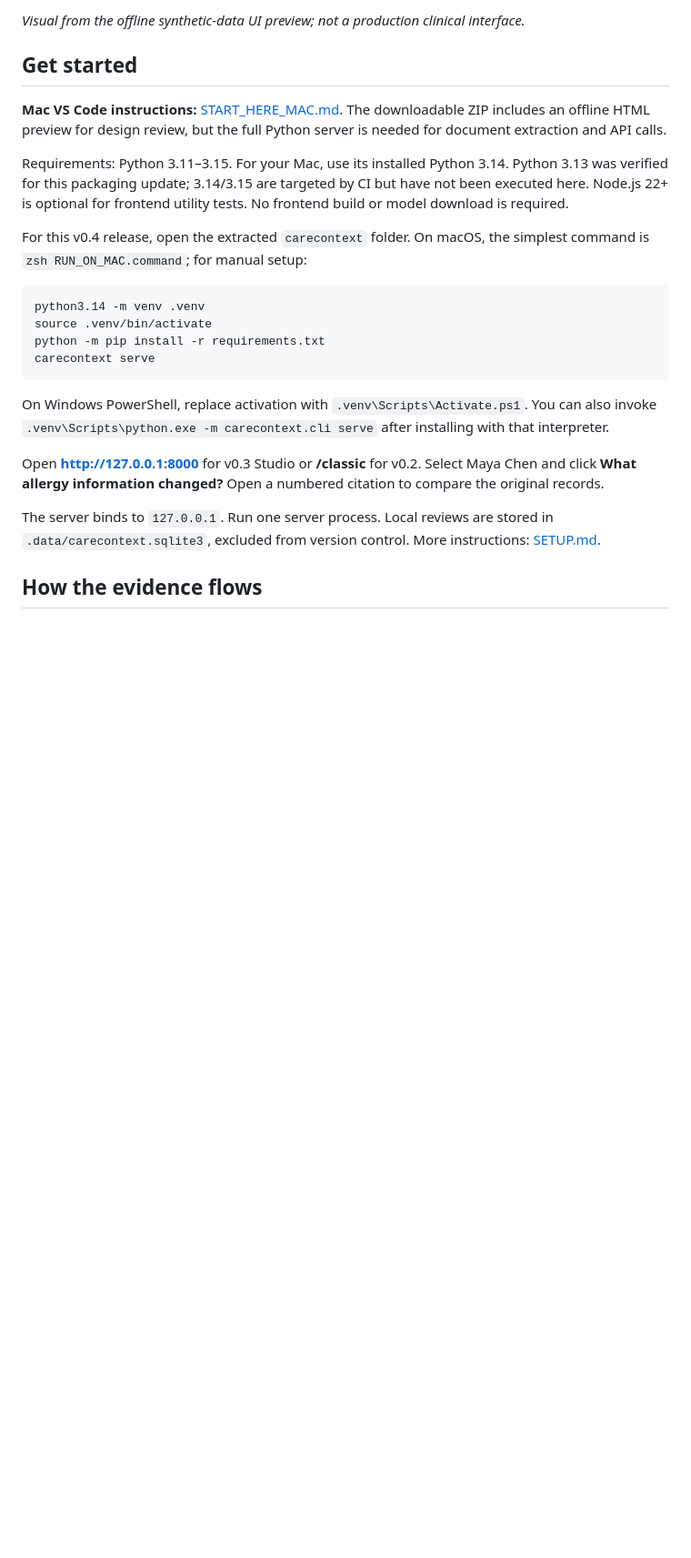
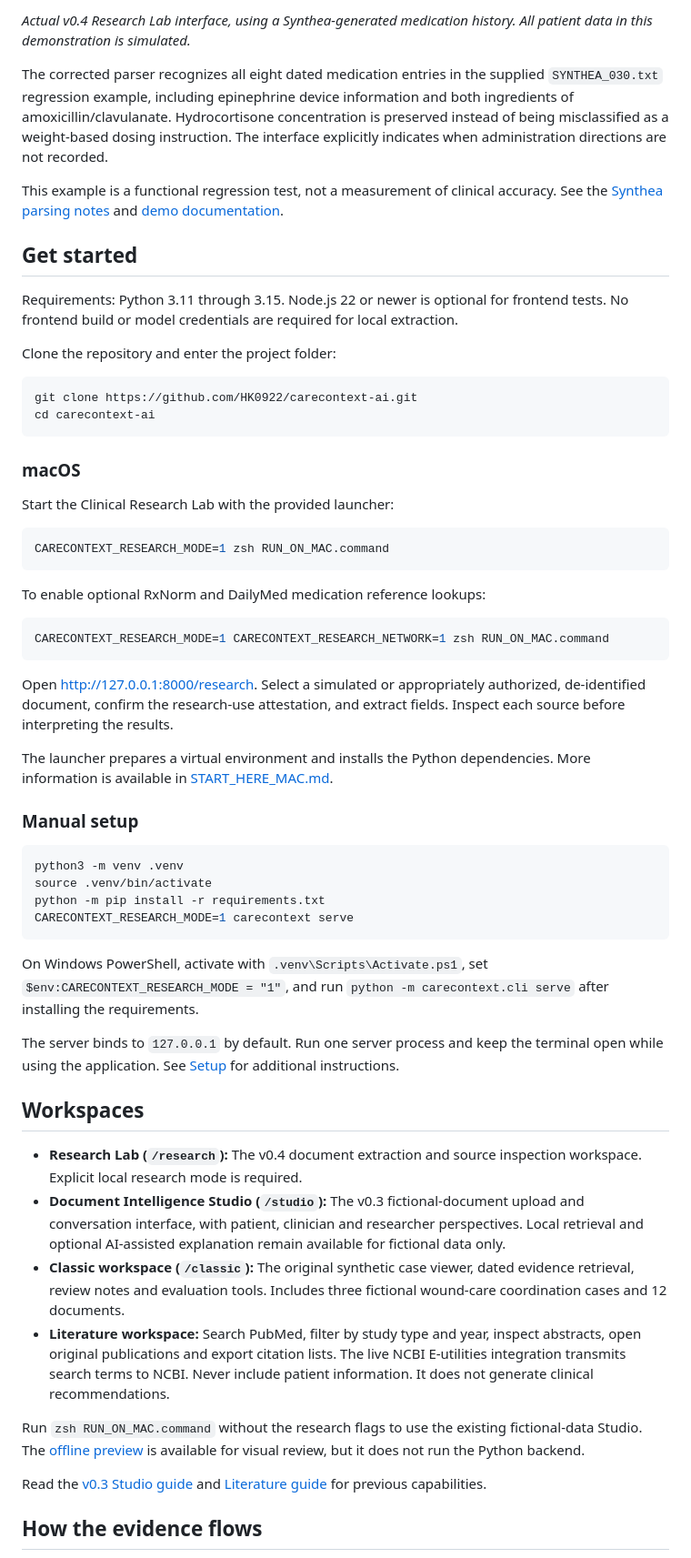
Before and after one commit to HK0922/carecontext-ai, a Markdown page: README.md, the part around one of its changes. Shown at 91% size. GitHub-like rendering; blank space fills up the shorter version.

````diff
--- a/README.md
+++ b/README.md
@@ -67,27 +38,62 @@ The v0.3 Studio now uses the off-white editorial system in [`docs/EDITORIAL_DESI
 
-*Visual from the offline synthetic-data UI preview; not a production clinical interface.*
+*Actual v0.4 Research Lab interface, using a Synthea-generated medication history. All patient data in this demonstration is simulated.*
+
+The corrected parser recognizes all eight dated medication entries in the supplied `SYNTHEA_030.txt` regression example, including epinephrine device information and both ingredients of amoxicillin/clavulanate. Hydrocortisone concentration is preserved instead of being misclassified as a weight-based dosing instruction. The interface explicitly indicates when administration directions are not recorded.
+
+This example is a functional regression test, not a measurement of clinical accuracy. See the [Synthea parsing notes](docs/SYNTHEA_HISTORY_PARSING.md) and [demo documentation](docs/LINKEDIN_DEMO_V04.md).
 
 ## Get started
 
-**Mac VS Code instructions:** [START_HERE_MAC.md](START_HERE_MAC.md). The downloadable ZIP includes an offline HTML preview for design review, but the full Python server is needed for document extraction and API calls.
+Requirements: Python 3.11 through 3.15. Node.js 22 or newer is optional for frontend tests. No frontend build or model credentials are required for local extraction.
 
-
-Requirements: Python 3.11–3.15. For your Mac, use its installed Python 3.14. Python 3.13 was verified for this packaging update; 3.14/3.15 are targeted by CI but have not been executed here. Node.js 22+ is optional for frontend utility tests. No frontend build or model download is required.
-
-For this v0.4 release, open the extracted `carecontext` folder. On macOS, the simplest command is `zsh RUN_ON_MAC.command`; for manual setup:
+Clone the repository and enter the project folder:
 
 ```bash
-python3.14 -m venv .venv
+git clone https://github.com/HK0922/carecontext-ai.git
+cd carecontext-ai
+```
+
+### macOS
+
+Start the Clinical Research Lab with the provided launcher:
+
+```bash
+CARECONTEXT_RESEARCH_MODE=1 zsh RUN_ON_MAC.command
+```
+
+To enable optional RxNorm and DailyMed medication reference lookups:
+
+```bash
+CARECONTEXT_RESEARCH_MODE=1 CARECONTEXT_RESEARCH_NETWORK=1 zsh RUN_ON_MAC.command
+```
+
+Open [http://127.0.0.1:8000/research](http://127.0.0.1:8000/research). Select a simulated or appropriately authorized, de-identified document, confirm the research-use attestation, and extract fields. Inspect each source before interpreting the results.
+
+The launcher prepares a virtual environment and installs the Python dependencies. More information is available in [START_HERE_MAC.md](START_HERE_MAC.md).
+
+### Manual setup
+
+```bash
+python3 -m venv .venv
 source .venv/bin/activate
 python -m pip install -r requirements.txt
-carecontext serve
+CARECONTEXT_RESEARCH_MODE=1 carecontext serve
 ```
 
-On Windows PowerShell, replace activation with `.venv\Scripts\Activate.ps1`. You can also invoke `.venv\Scripts\python.exe -m carecontext.cli serve` after installing with that interpreter.
+On Windows PowerShell, activate with `.venv\Scripts\Activate.ps1`, set `$env:CARECONTEXT_RESEARCH_MODE = "1"`, and run `python -m carecontext.cli serve` after installing the requirements.
 
-Open **http://127.0.0.1:8000** for v0.3 Studio or **/classic** for v0.2. Select Maya Chen and click **What allergy information changed?** Open a numbered citation to compare the original records.
+The server binds to `127.0.0.1` by default. Run one server process and keep the terminal open while using the application. See [Setup](docs/SETUP.md) for additional instructions.
 
-The server binds to `127.0.0.1`. Run one server process. Local reviews are stored in `.data/carecontext.sqlite3`, excluded from version control. More instructions: [SETUP.md](docs/SETUP.md).
+## Workspaces
+
+* **Research Lab (`/research`):** The v0.4 document extraction and source inspection workspace. Explicit local research mode is required.
+* **Document Intelligence Studio (`/studio`):** The v0.3 fictional-document upload and conversation interface, with patient, clinician and researcher perspectives. Local retrieval and optional AI-assisted explanation remain available for fictional data only.
+* **Classic workspace (`/classic`):** The original synthetic case viewer, dated evidence retrieval, review notes and evaluation tools. Includes three fictional wound-care coordination cases and 12 documents.
+* **Literature workspace:** Search PubMed, filter by study type and year, inspect abstracts, open original publications and export citation lists. The live NCBI E-utilities integration transmits search terms to NCBI. Never include patient information. It does not generate clinical recommendations.
+
+Run `zsh RUN_ON_MAC.command` without the research flags to use the existing fictional-data Studio. The [offline preview](OFFLINE_PREVIEW.html) is available for visual review, but it does not run the Python backend.
+
+Read the [v0.3 Studio guide](docs/V0_3.md) and [Literature guide](docs/LITERATURE.md) for previous capabilities.
 
 ## How the evidence flows
 
````
Also changed, not shown: other parts of README.md (+114 -109 lines), docs/assets/research-lab-results-v04.jpg (added), docs/assets/research-lab-v04.jpg (added), 1 other file.
